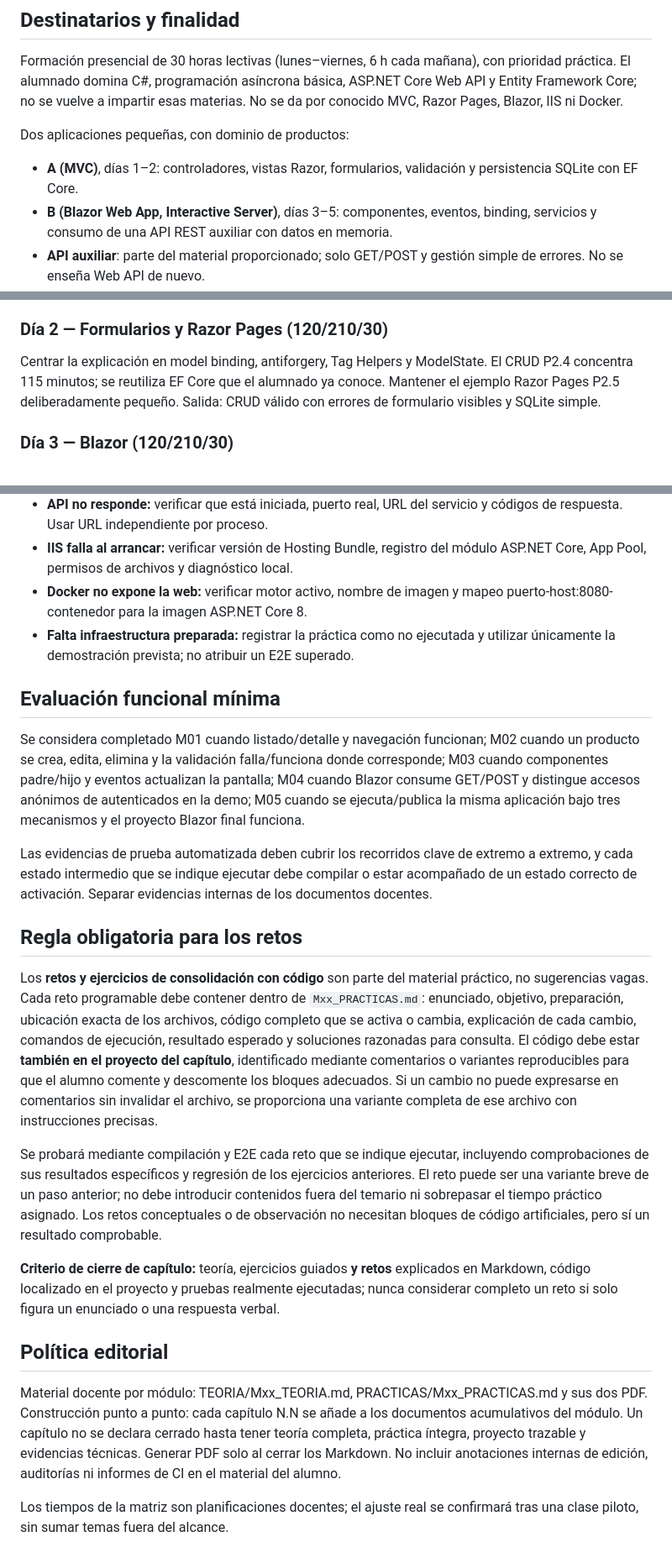
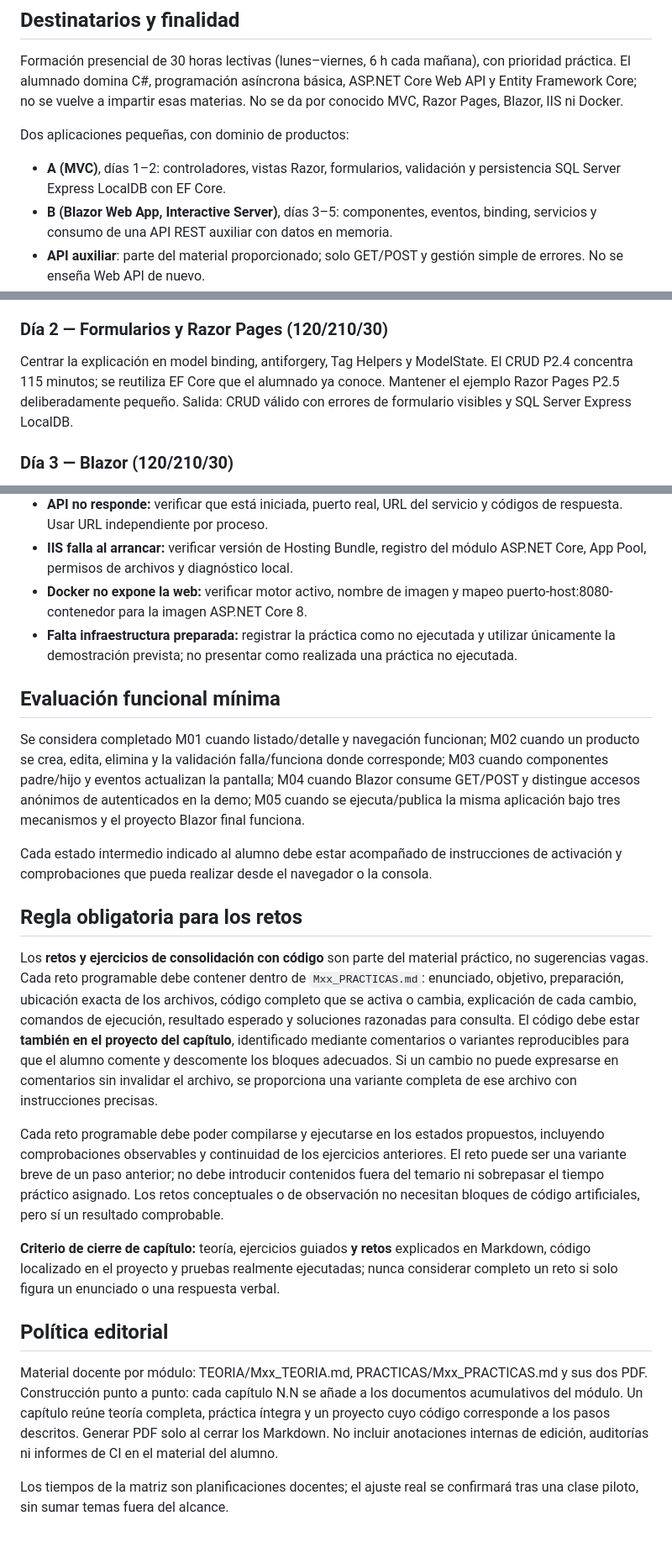
Before and after one commit to jaimecopilot/CURSO-DESARROLLO-WEB-NET8, a Markdown page: GUIA_DOCENTE.md, 3 parts joined by grey strips. Shown at 84% size. Drawn GitHub-style.

Commit message:
docs(curso): separar información interna y adaptar M02 a SQL Server Express LocalDB

```diff
--- a/GUIA_DOCENTE.md
+++ b/GUIA_DOCENTE.md
@@ -5,7 +5,7 @@
 Formación presencial de 30 horas lectivas (lunes–viernes, 6 h cada mañana), con prioridad práctica. El alumnado domina C#, programación asíncrona básica, ASP.NET Core Web API y Entity Framework Core; no se vuelve a impartir esas materias. No se da por conocido MVC, Razor Pages, Blazor, IIS ni Docker.
 
 Dos aplicaciones pequeñas, con dominio de productos:
-- **A (MVC)**, días 1–2: controladores, vistas Razor, formularios, validación y persistencia SQLite con EF Core.
+- **A (MVC)**, días 1–2: controladores, vistas Razor, formularios, validación y persistencia SQL Server Express LocalDB con EF Core.
 - **B (Blazor Web App, Interactive Server)**, días 3–5: componentes, eventos, binding, servicios y consumo de una API REST auxiliar con datos en memoria.
 - **API auxiliar**: parte del material proporcionado; solo GET/POST y gestión simple de errores. No se enseña Web API de nuevo.
 - **Seguridad**: demostración preconfigurada y explícitamente limitada; no implementar Identity desde cero.
@@ -27,7 +27,7 @@ Explicar el recorrido petición→routing→acción→vista; mostrar las convenc
 
 ### Día 2 — Formularios y Razor Pages (120/210/30)
 
-Centrar la explicación en model binding, antiforgery, Tag Helpers y ModelState. El CRUD P2.4 concentra 115 minutos; se reutiliza EF Core que el alumnado ya conoce. Mantener el ejemplo Razor Pages P2.5 deliberadamente pequeño. Salida: CRUD válido con errores de formulario visibles y SQLite simple.
+Centrar la explicación en model binding, antiforgery, Tag Helpers y ModelState. El CRUD P2.4 concentra 115 minutos; se reutiliza EF Core que el alumnado ya conoce. Mantener el ejemplo Razor Pages P2.5 deliberadamente pequeño. Salida: CRUD válido con errores de formulario visibles y SQL Server Express LocalDB.
 
 ### Día 3 — Blazor (120/210/30)
 
@@ -50,24 +50,24 @@ Destinar 90 min prácticos a consolidar Blazor B, NO construir una tercera aplic
 - **API no responde:** verificar que está iniciada, puerto real, URL del servicio y códigos de respuesta. Usar URL independiente por proceso.
 - **IIS falla al arrancar:** verificar versión de Hosting Bundle, registro del módulo ASP.NET Core, App Pool, permisos de archivos y diagnóstico local.
 - **Docker no expone la web:** verificar motor activo, nombre de imagen y mapeo puerto-host:8080-contenedor para la imagen ASP.NET Core 8.
-- **Falta infraestructura preparada:** registrar la práctica como no ejecutada y utilizar únicamente la demostración prevista; no atribuir un E2E superado.
+- **Falta infraestructura preparada:** registrar la práctica como no ejecutada y utilizar únicamente la demostración prevista; no presentar como realizada una práctica no ejecutada.
 
 ## Evaluación funcional mínima
 
 Se considera completado M01 cuando listado/detalle y navegación funcionan; M02 cuando un producto se crea, edita, elimina y la validación falla/funciona donde corresponde; M03 cuando componentes padre/hijo y eventos actualizan la pantalla; M04 cuando Blazor consume GET/POST y distingue accesos anónimos de autenticados en la demo; M05 cuando se ejecuta/publica la misma aplicación bajo tres mecanismos y el proyecto Blazor final funciona.
 
-Las evidencias de prueba automatizada deben cubrir los recorridos clave de extremo a extremo, y cada estado intermedio que se indique ejecutar debe compilar o estar acompañado de un estado correcto de activación. Separar evidencias internas de los documentos docentes.
+Cada estado intermedio indicado al alumno debe estar acompañado de instrucciones de activación y comprobaciones que pueda realizar desde el navegador o la consola.
 
 ## Regla obligatoria para los retos
 
 Los **retos y ejercicios de consolidación con código** son parte del material práctico, no sugerencias vagas. Cada reto programable debe contener dentro de `Mxx_PRACTICAS.md`: enunciado, objetivo, preparación, ubicación exacta de los archivos, código completo que se activa o cambia, explicación de cada cambio, comandos de ejecución, resultado esperado y soluciones razonadas para consulta. El código debe estar **también en el proyecto del capítulo**, identificado mediante comentarios o variantes reproducibles para que el alumno comente y descomente los bloques adecuados. Si un cambio no puede expresarse en comentarios sin invalidar el archivo, se proporciona una variante completa de ese archivo con instrucciones precisas.
 
-Se probará mediante compilación y E2E cada reto que se indique ejecutar, incluyendo comprobaciones de sus resultados específicos y regresión de los ejercicios anteriores. El reto puede ser una variante breve de un paso anterior; no debe introducir contenidos fuera del temario ni sobrepasar el tiempo práctico asignado. Los retos conceptuales o de observación no necesitan bloques de código artificiales, pero sí un resultado comprobable.
+Cada reto programable debe poder compilarse y ejecutarse en los estados propuestos, incluyendo comprobaciones observables y continuidad de los ejercicios anteriores. El reto puede ser una variante breve de un paso anterior; no debe introducir contenidos fuera del temario ni sobrepasar el tiempo práctico asignado. Los retos conceptuales o de observación no necesitan bloques de código artificiales, pero sí un resultado comprobable.
 
 **Criterio de cierre de capítulo:** teoría, ejercicios guiados **y retos** explicados en Markdown, código localizado en el proyecto y pruebas realmente ejecutadas; nunca considerar completo un reto si solo figura un enunciado o una respuesta verbal.
 
 ## Política editorial
 
-Material docente por módulo: TEORIA/Mxx_TEORIA.md, PRACTICAS/Mxx_PRACTICAS.md y sus dos PDF. Construcción punto a punto: cada capítulo N.N se añade a los documentos acumulativos del módulo. Un capítulo no se declara cerrado hasta tener teoría completa, práctica íntegra, proyecto trazable y evidencias técnicas. Generar PDF solo al cerrar los Markdown. No incluir anotaciones internas de edición, auditorías ni informes de CI en el material del alumno.
+Material docente por módulo: TEORIA/Mxx_TEORIA.md, PRACTICAS/Mxx_PRACTICAS.md y sus dos PDF. Construcción punto a punto: cada capítulo N.N se añade a los documentos acumulativos del módulo. Un capítulo reúne teoría completa, práctica íntegra y un proyecto cuyo código corresponde a los pasos descritos. Generar PDF solo al cerrar los Markdown. No incluir anotaciones internas de edición, auditorías ni informes de CI en el material del alumno.
 
 Los tiempos de la matriz son planificaciones docentes; el ajuste real se confirmará tras una clase piloto, sin sumar temas fuera del alcance.
```
